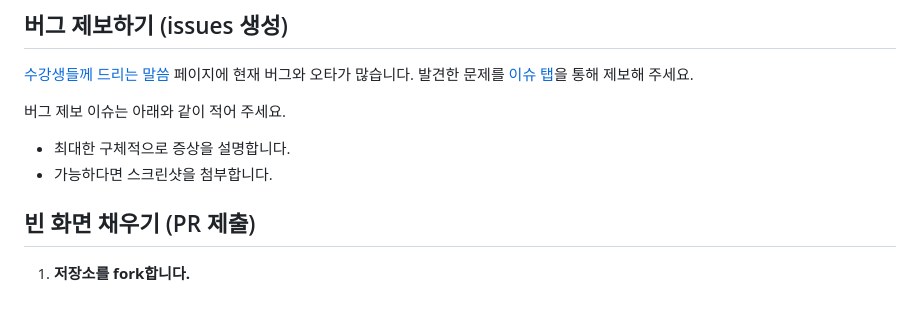
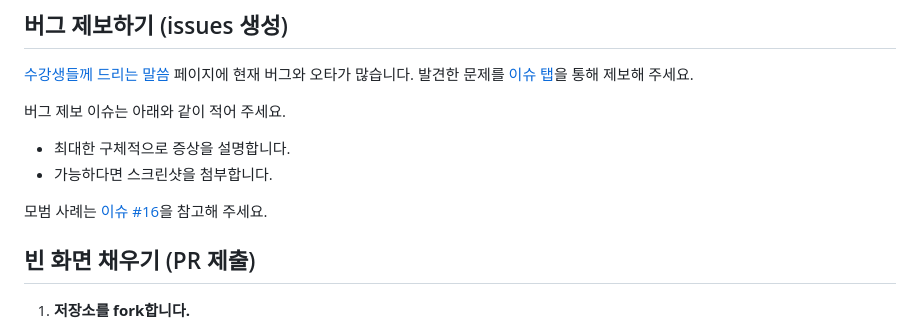
Before and after one commit to osm-dev-io/opensource-practice, a Markdown page: CONTRIBUTING.md, the part around the change. Drawn GitHub-style; blank space fills up the shorter version.

Commit message:
버그 제보 모범 사례 링크 추가

```diff
--- a/CONTRIBUTING.md
+++ b/CONTRIBUTING.md
@@ -21,6 +21,8 @@
 
 - 최대한 구체적으로 증상을 설명합니다.
 - 가능하다면 스크린샷을 첨부합니다.
+
+모범 사례는 [이슈 #16](https://github.com/osm-dev-io/opensource-practice/issues/16)을 참고해 주세요.
 
 ## 빈 화면 채우기 (PR 제출)
 
```
